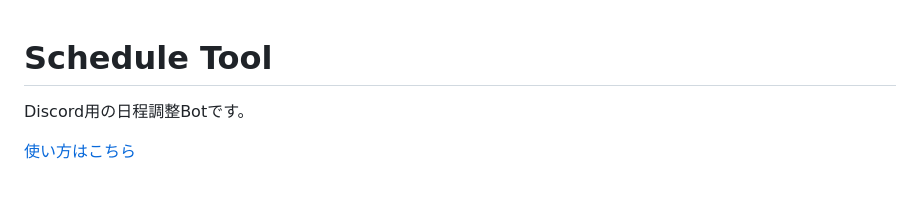
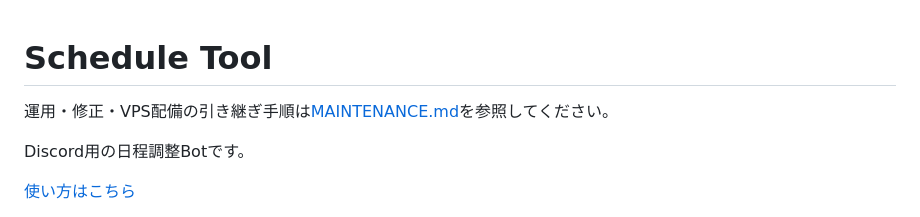
Before and after one commit to Tory12x2/SchedTool, a Markdown page: README.md, the part around the change. Rendered like a GitHub page; blank space fills up the shorter version.

Commit message:
Document SchedTool maintenance workflow

```diff
--- a/README.md
+++ b/README.md
@@ -1,4 +1,6 @@
 # Schedule Tool
+
+運用・修正・VPS配備の引き継ぎ手順は[MAINTENANCE.md](MAINTENANCE.md)を参照してください。
 
 Discord用の日程調整Botです。
 
```
Also changed, not shown: MAINTENANCE.md (added, +176 -0 lines).
